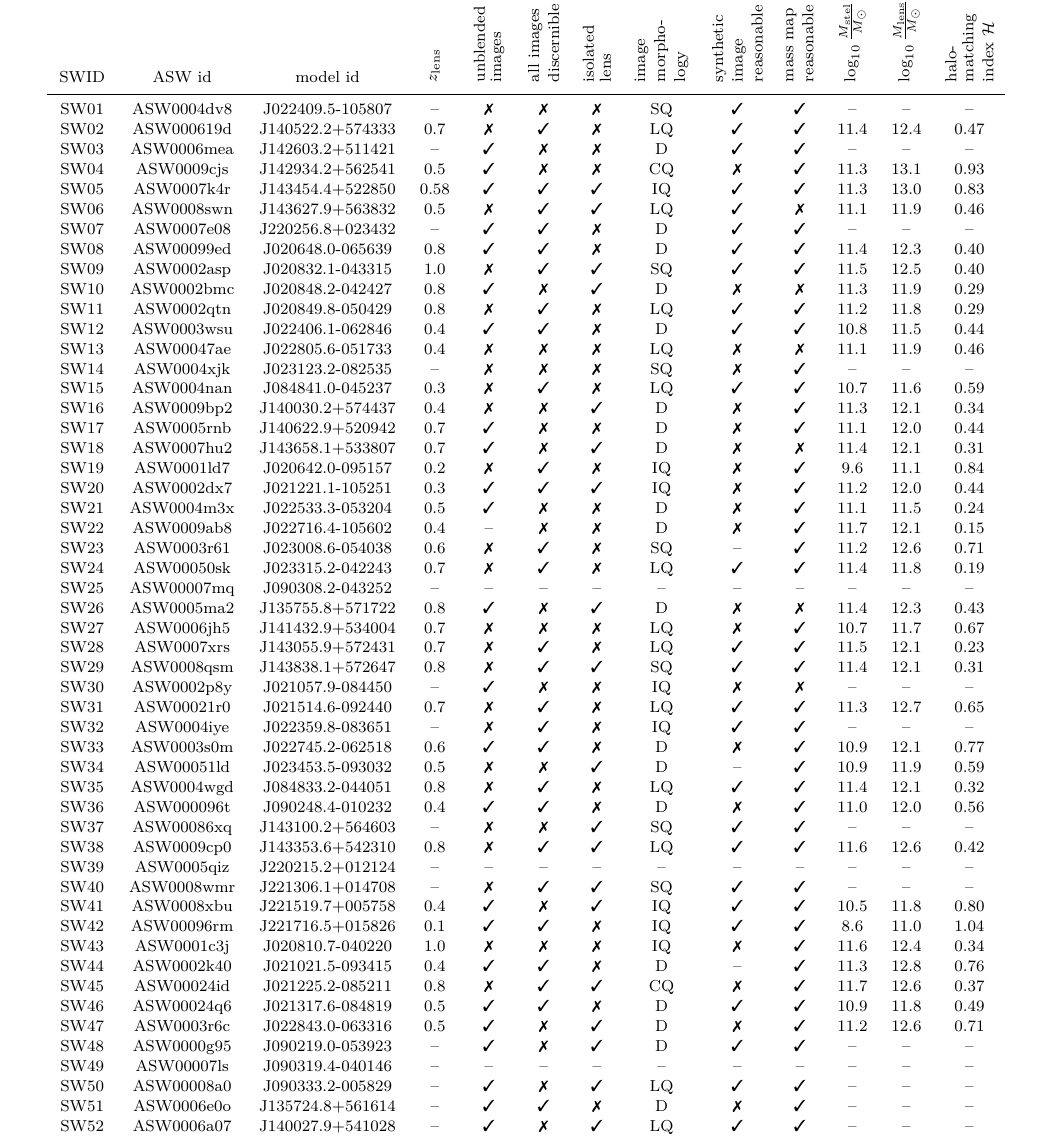
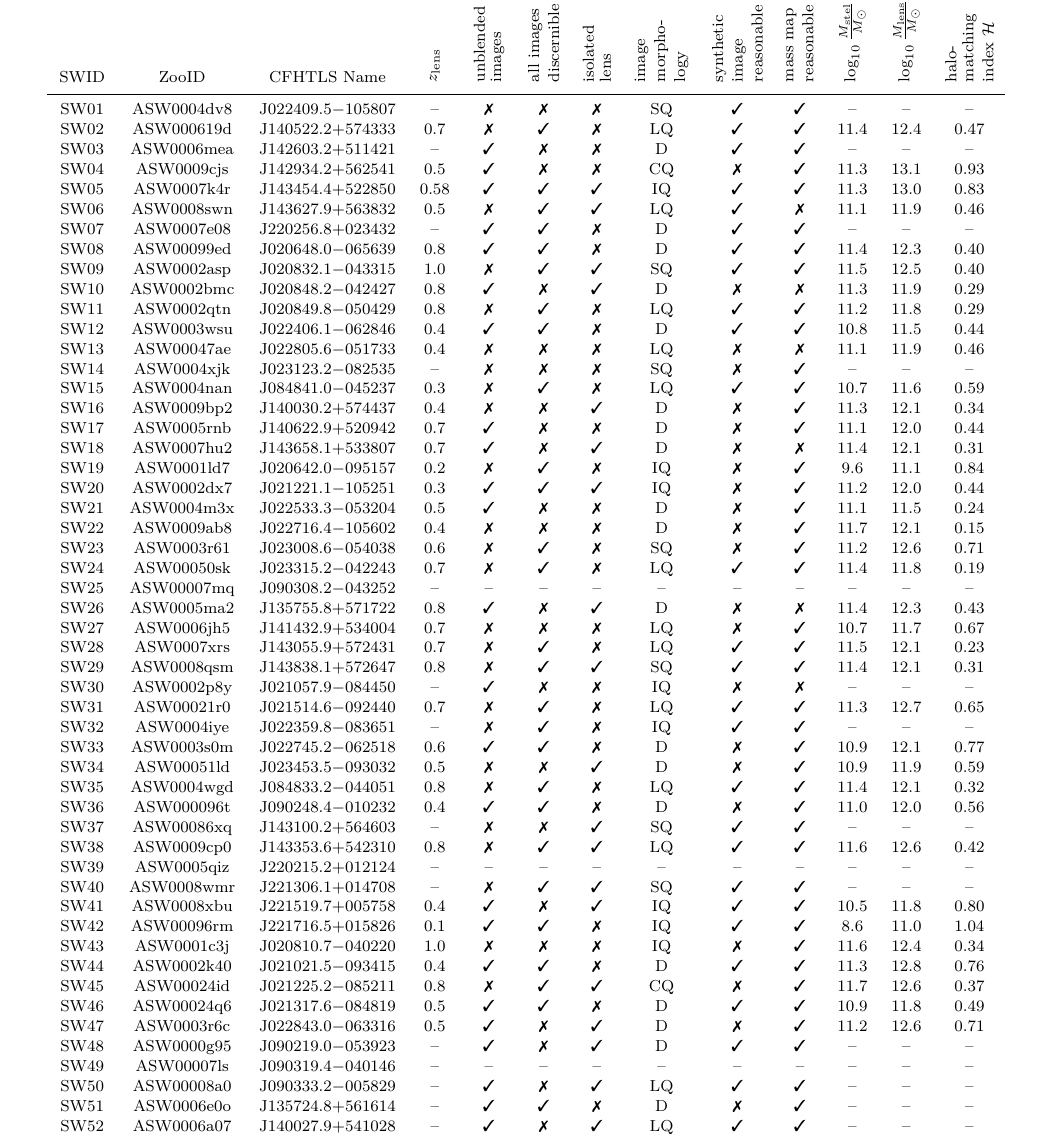
Before and after one commit to RafiKueng/p2, a LaTeX paper (paper2.tex, which reads parts/table.tex): part of page 12 of 14, cut so that both start at the same text. Compiled offline with pdfLaTeX; a LaTeX package or settings file that is missing is left out.

Commit message:
update table

```diff
--- a/parts/table.tex
+++ b/parts/table.tex
@@ -1,7 +1,7 @@
 
 \begin{tabular}{c c c | c | c c c | c | c c | c c c}
   \hline
-  SWID & ASW id & model id
+  SWID & ZooID & CFHTLS Name
 
     & \rot{$z_\text{lens}$}
 
@@ -18,215 +18,215 @@
     & \rot{\shortstack[l]{$\log_{10}\frac{M_\text{lens}}{\Msun}$}\hskip-2.2pt}
     & \rot{\shortstack[l]{halo-\\matching\\index $\haloindex$}}
   \\ \hline
-  SW01 & ASW0004dv8 & J022409.5-105807 & \UK
+  SW01 & ASW0004dv8 & J022409.5$-$105807 & \UK
     & \NO & \NO & \NO & SQ & \OK & \OK
     & \UK & \UK & \UK \\
 
-  SW02 & ASW000619d & J140522.2+574333 & 0.7
+  SW02 & ASW000619d & J140522.2$+$574333 & 0.7
     & \NO & \OK & \NO & LQ & \OK & \OK
     & 11.4 & 12.4 & 0.47 \\
 
-  SW03 & ASW0006mea & J142603.2+511421 & \UK
+  SW03 & ASW0006mea & J142603.2$+$511421 & \UK
     & \OK & \NO & \NO & D & \OK & \OK
     & \UK & \UK & \UK \\
 
-  SW04 & ASW0009cjs & J142934.2+562541 & 0.5
+  SW04 & ASW0009cjs & J142934.2$+$562541 & 0.5
     & \OK & \NO & \NO & CQ & \NO & \OK
     & 11.3 & 13.1 & 0.93 \\
 
-  SW05 & ASW0007k4r & J143454.4+522850 & 0.58
+  SW05 & ASW0007k4r & J143454.4$+$522850 & 0.58
     & \OK & \OK & \OK & IQ & \OK & \OK
     & 11.3 & 13.0 & 0.83 \\
 
-  SW06 & ASW0008swn & J143627.9+563832 & 0.5
+  SW06 & ASW0008swn & J143627.9$+$563832 & 0.5
     & \NO & \OK & \OK & LQ & \OK & \NO
     & 11.1 & 11.9 & 0.46 \\
 
-  SW07 & ASW0007e08 & J220256.8+023432 & \UK
+  SW07 & ASW0007e08 & J220256.8$+$023432 & \UK
     & \OK & \OK & \NO & D & \OK & \OK
     & \UK & \UK & \UK \\
 
-  SW08 & ASW00099ed & J020648.0-065639 & 0.8
+  SW08 & ASW00099ed & J020648.0$-$065639 & 0.8
     & \OK & \OK & \NO & D & \OK & \OK
     & 11.4 & 12.3 & 0.40 \\
 
-  SW09 & ASW0002asp & J020832.1-043315 & 1.0
+  SW09 & ASW0002asp & J020832.1$-$043315 & 1.0
     & \NO & \OK & \OK & SQ & \OK & \OK
     & 11.5 & 12.5 & 0.40 \\
 
-  SW10 & ASW0002bmc & J020848.2-042427 & 0.8
+  SW10 & ASW0002bmc & J020848.2$-$042427 & 0.8
     & \OK & \NO & \OK & D & \NO & \NO
     & 11.3 & 11.9 & 0.29 \\
 
-  SW11 & ASW0002qtn & J020849.8-050429 & 0.8
+  SW11 & ASW0002qtn & J020849.8$-$050429 & 0.8
     & \NO & \OK & \NO & LQ & \OK & \OK
     & 11.2 & 11.8 & 0.29 \\
 
-  SW12 & ASW0003wsu & J022406.1-062846 & 0.4
+  SW12 & ASW0003wsu & J022406.1$-$062846 & 0.4
     & \OK & \OK & \NO & D & \OK & \OK
     & 10.8 & 11.5 & 0.44 \\
 
-  SW13 & ASW00047ae & J022805.6-051733 & 0.4
+  SW13 & ASW00047ae & J022805.6$-$051733 & 0.4
     & \NO & \NO & \NO & LQ & \NO & \NO
     & 11.1 & 11.9 & 0.46 \\
 
-  SW14 & ASW0004xjk & J023123.2-082535 & \UK
+  SW14 & ASW0004xjk & J023123.2$-$082535 & \UK
     & \NO & \NO & \NO & SQ & \NO & \OK
     & \UK & \UK & \UK \\
 
-  SW15 & ASW0004nan & J084841.0-045237 & 0.3
+  SW15 & ASW0004nan & J084841.0$-$045237 & 0.3
     & \NO & \OK & \NO & LQ & \OK & \OK
     & 10.7 & 11.6 & 0.59 \\
 
-  SW16 & ASW0009bp2 & J140030.2+574437 & 0.4
+  SW16 & ASW0009bp2 & J140030.2$+$574437 & 0.4
     & \NO & \NO & \OK & D & \NO & \OK
     & 11.3 & 12.1 & 0.34 \\
 
-  SW17 & ASW0005rnb & J140622.9+520942 & 0.7
+  SW17 & ASW0005rnb & J140622.9$+$520942 & 0.7
     & \OK & \NO & \NO & D & \NO & \OK
     & 11.1 & 12.0 & 0.44 \\
 
-  SW18 & ASW0007hu2 & J143658.1+533807 & 0.7
+  SW18 & ASW0007hu2 & J143658.1$+$533807 & 0.7
     & \OK & \NO & \OK & D & \NO & \NO
     & 11.4 & 12.1 & 0.31 \\
 
-  SW19 & ASW0001ld7 & J020642.0-095157 & 0.2
+  SW19 & ASW0001ld7 & J020642.0$-$095157 & 0.2
     & \NO & \OK & \NO & IQ & \NO & \OK
     & 9.6 & 11.1 & 0.84 \\
 
-  SW20 & ASW0002dx7 & J021221.1-105251 & 0.3
+  SW20 & ASW0002dx7 & J021221.1$-$105251 & 0.3
     & \OK & \OK & \OK & IQ & \NO & \OK
     & 11.2 & 12.0 & 0.44 \\
 
-  SW21 & ASW0004m3x & J022533.3-053204 & 0.5
+  SW21 & ASW0004m3x & J022533.3$-$053204 & 0.5
     & \OK & \NO & \NO & D & \NO & \OK
     & 11.1 & 11.5 & 0.24 \\
 
-  SW22 & ASW0009ab8 & J022716.4-105602 & 0.4
-    & \UK & \NO & \NO & D & \NO & \OK
+  SW22 & ASW0009ab8 & J022716.4$-$105602 & 0.4
+    & \NO & \NO & \NO & D & \NO & \OK
     & 11.7 & 12.1 & 0.15 \\
 
-  SW23 & ASW0003r61 & J023008.6-054038 & 0.6
-    & \NO & \OK & \NO & SQ & \UK & \OK
+  SW23 & ASW0003r61 & J023008.6$-$054038 & 0.6
+    & \NO & \OK & \NO & SQ & \NO & \OK
     & 11.2 & 12.6 & 0.71 \\
 
-  SW24 & ASW00050sk & J023315.2-042243 & 0.7
+  SW24 & ASW00050sk & J023315.2$-$042243 & 0.7
     & \NO & \OK & \NO & LQ & \OK & \OK
     & 11.4 & 11.8 & 0.19 \\
 
-  SW25 & ASW00007mq & J090308.2-043252 & \UK
+  SW25 & ASW00007mq & J090308.2$-$043252 & \UK
     & \UK & \UK & \UK & \UK & \UK & \UK
     & \UK & \UK & \UK \\
 
-  SW26 & ASW0005ma2 & J135755.8+571722 & 0.8
+  SW26 & ASW0005ma2 & J135755.8$+$571722 & 0.8
     & \OK & \NO & \OK & D & \NO & \NO
     & 11.4 & 12.3 & 0.43 \\
 
-  SW27 & ASW0006jh5 & J141432.9+534004 & 0.7
+  SW27 & ASW0006jh5 & J141432.9$+$534004 & 0.7
     & \NO & \NO & \NO & LQ & \NO & \OK
     & 10.7 & 11.7 & 0.67 \\
 
-  SW28 & ASW0007xrs & J143055.9+572431 & 0.7
+  SW28 & ASW0007xrs & J143055.9$+$572431 & 0.7
     & \NO & \OK & \NO & LQ & \OK & \OK
     & 11.5 & 12.1 & 0.23 \\
 
-  SW29 & ASW0008qsm & J143838.1+572647 & 0.8
+  SW29 & ASW0008qsm & J143838.1$+$572647 & 0.8
     & \NO & \OK & \OK & SQ & \OK & \OK
     & 11.4 & 12.1 & 0.31 \\
 
-  SW30 & ASW0002p8y & J021057.9-084450 & \UK
+  SW30 & ASW0002p8y & J021057.9$-$084450 & \UK
     & \OK & \NO & \NO & IQ & \NO & \NO
     & \UK & \UK & \UK \\
 
-  SW31 & ASW00021r0 & J021514.6-092440 & 0.7
+  SW31 & ASW00021r0 & J021514.6$-$092440 & 0.7
     & \NO & \OK & \NO & LQ & \OK & \OK
     & 11.3 & 12.7 & 0.65 \\
 
-  SW32 & ASW0004iye & J022359.8-083651 & \UK
+  SW32 & ASW0004iye & J022359.8$-$083651 & \UK
     & \NO & \OK & \NO & IQ & \OK & \OK
     & \UK & \UK & \UK \\
 
-  SW33 & ASW0003s0m & J022745.2-062518 & 0.6
+  SW33 & ASW0003s0m & J022745.2$-$062518 & 0.6
     & \OK & \OK & \NO & D & \NO & \OK
     & 10.9 & 12.1 & 0.77 \\
 
-  SW34 & ASW00051ld & J023453.5-093032 & 0.5
-    & \NO & \NO & \OK & D & \UK & \OK
+  SW34 & ASW00051ld & J023453.5$-$093032 & 0.5
+    & \NO & \NO & \OK & D & \NO & \OK
     & 10.9 & 11.9 & 0.59 \\
 
-  SW35 & ASW0004wgd & J084833.2-044051 & 0.8
+  SW35 & ASW0004wgd & J084833.2$-$044051 & 0.8
     & \NO & \OK & \NO & LQ & \OK & \OK
     & 11.4 & 12.1 & 0.32 \\
 
-  SW36 & ASW000096t & J090248.4-010232 & 0.4
+  SW36 & ASW000096t & J090248.4$-$010232 & 0.4
     & \OK & \OK & \NO & D & \NO & \OK
     & 11.0 & 12.0 & 0.56 \\
 
-  SW37 & ASW00086xq & J143100.2+564603 & \UK
+  SW37 & ASW00086xq & J143100.2$+$564603 & \UK
     & \NO & \NO & \OK & SQ & \OK & \OK
     & \UK & \UK & \UK \\
 
-  SW38 & ASW0009cp0 & J143353.6+542310 & 0.8
+  SW38 & ASW0009cp0 & J143353.6$+$542310 & 0.8
     & \NO & \OK & \OK & LQ & \OK & \OK
     & 11.6 & 12.6 & 0.42 \\
 
-  SW39 & ASW0005qiz & J220215.2+012124 & \UK
+  SW39 & ASW0005qiz & J220215.2$+$012124 & \UK
     & \UK & \UK & \UK & \UK & \UK & \UK
     & \UK & \UK & \UK \\
 
-  SW40 & ASW0008wmr & J221306.1+014708 & \UK
+  SW40 & ASW0008wmr & J221306.1$+$014708 & \UK
     & \NO & \OK & \OK & SQ & \OK & \OK
     & \UK & \UK & \UK \\
 
-  SW41 & ASW0008xbu & J221519.7+005758 & 0.4
+  SW41 & ASW0008xbu & J221519.7$+$005758 & 0.4
     & \OK & \NO & \OK & IQ & \OK & \OK
     & 10.5 & 11.8 & 0.80 \\
 
-  SW42 & ASW00096rm & J221716.5+015826 & 0.1
+  SW42 & ASW00096rm & J221716.5$+$015826 & 0.1
     & \OK & \OK & \NO & IQ & \OK & \OK
     & 8.6 & 11.0 & 1.04 \\
 
-  SW43 & ASW0001c3j & J020810.7-040220 & 1.0
+  SW43 & ASW0001c3j & J020810.7$-$040220 & 1.0
     & \NO & \NO & \NO & IQ & \NO & \OK
     & 11.6 & 12.4 & 0.34 \\
 
-  SW44 & ASW0002k40 & J021021.5-093415 & 0.4
-    & \OK & \OK & \NO & D & \UK & \OK
+  SW44 & ASW0002k40 & J021021.5$-$093415 & 0.4
+    & \OK & \OK & \NO & D & \OK & \OK
     & 11.3 & 12.8 & 0.76 \\
 
-  SW45 & ASW00024id & J021225.2-085211 & 0.8
+  SW45 & ASW00024id & J021225.2$-$085211 & 0.8
     & \NO & \OK & \OK & CQ & \NO & \OK
     & 11.7 & 12.6 & 0.37 \\
 
-  SW46 & ASW00024q6 & J021317.6-084819 & 0.5
+  SW46 & ASW00024q6 & J021317.6$-$084819 & 0.5
     & \OK & \OK & \NO & D & \OK & \OK
     & 10.9 & 11.8 & 0.49 \\
 
-  SW47 & ASW0003r6c & J022843.0-063316 & 0.5
+  SW47 & ASW0003r6c & J022843.0$-$063316 & 0.5
     & \OK & \NO & \OK & D & \NO & \OK
     & 11.2 & 12.6 & 0.71 \\
 
-  SW48 & ASW0000g95 & J090219.0-053923 & \UK
+  SW48 & ASW0000g95 & J090219.0$-$053923 & \UK
     & \OK & \NO & \OK & D & \OK & \OK
     & \UK & \UK & \UK \\
 
-  SW49 & ASW00007ls & J090319.4-040146 & \UK
+  SW49 & ASW00007ls & J090319.4$-$040146 & \UK
     & \UK & \UK & \UK & \UK & \UK & \UK
     & \UK & \UK & \UK \\
 
-  SW50 & ASW00008a0 & J090333.2-005829 & \UK
+  SW50 & ASW00008a0 & J090333.2$-$005829 & \UK
     & \OK & \NO & \OK & LQ & \OK & \OK
     & \UK & \UK & \UK \\
 
-  SW51 & ASW0006e0o & J135724.8+561614 & \UK
+  SW51 & ASW0006e0o & J135724.8$+$561614 & \UK
     & \OK & \OK & \NO & D & \NO & \OK
     & \UK & \UK & \UK \\
 
-  SW52 & ASW0006a07 & J140027.9+541028 & \UK
+  SW52 & ASW0006a07 & J140027.9$+$541028 & \UK
     & \OK & \NO & \OK & LQ & \OK & \OK
     & \UK & \UK & \UK \\
 
-  SW53 & ASW00070vl & J141518.9+513915 & 0.4
+  SW53 & ASW00070vl & J141518.9$+$513915 & 0.4
     & \OK & \NO & \OK & D & \NO & \OK
     & 11.3 & 12.5 & 0.56 \\
 
```
Also changed, not shown: parts/table.tex (12 more changed lines).
